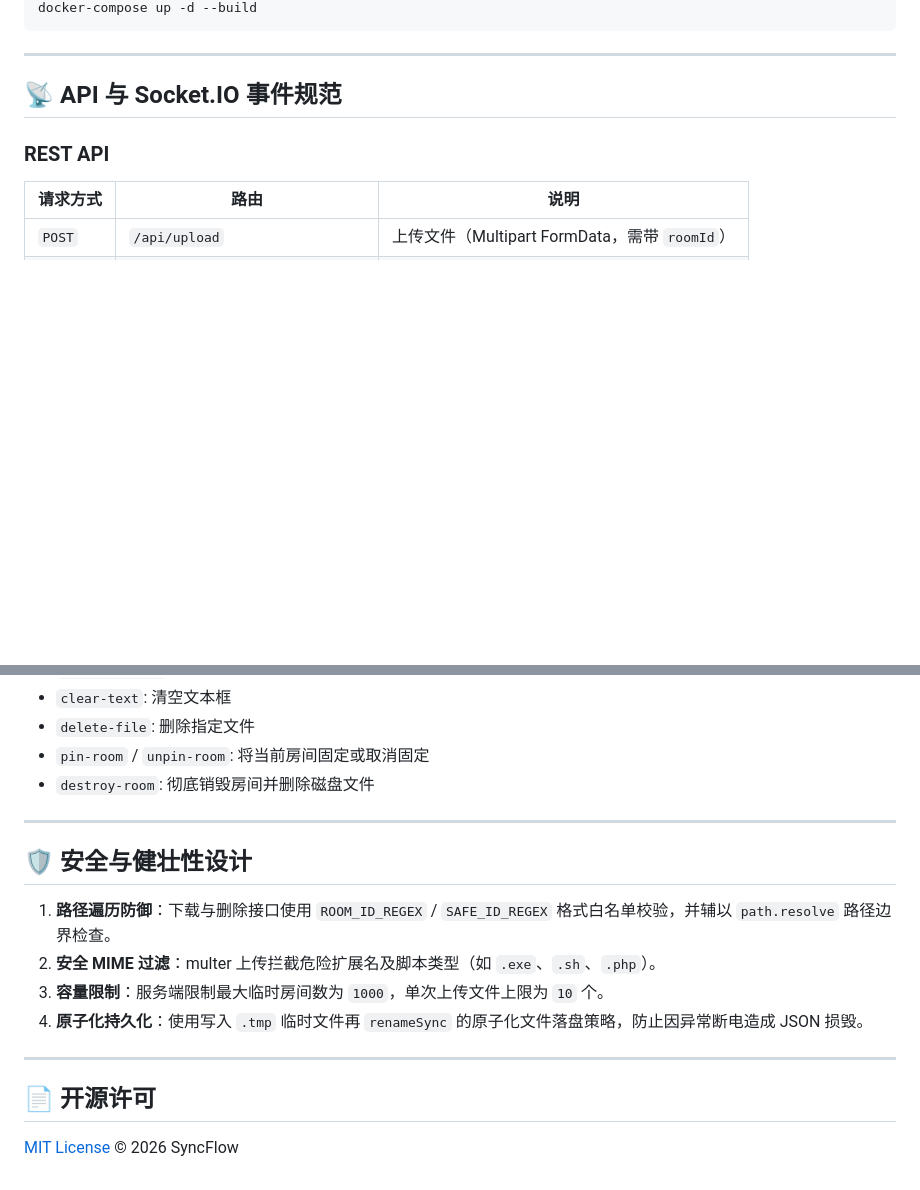
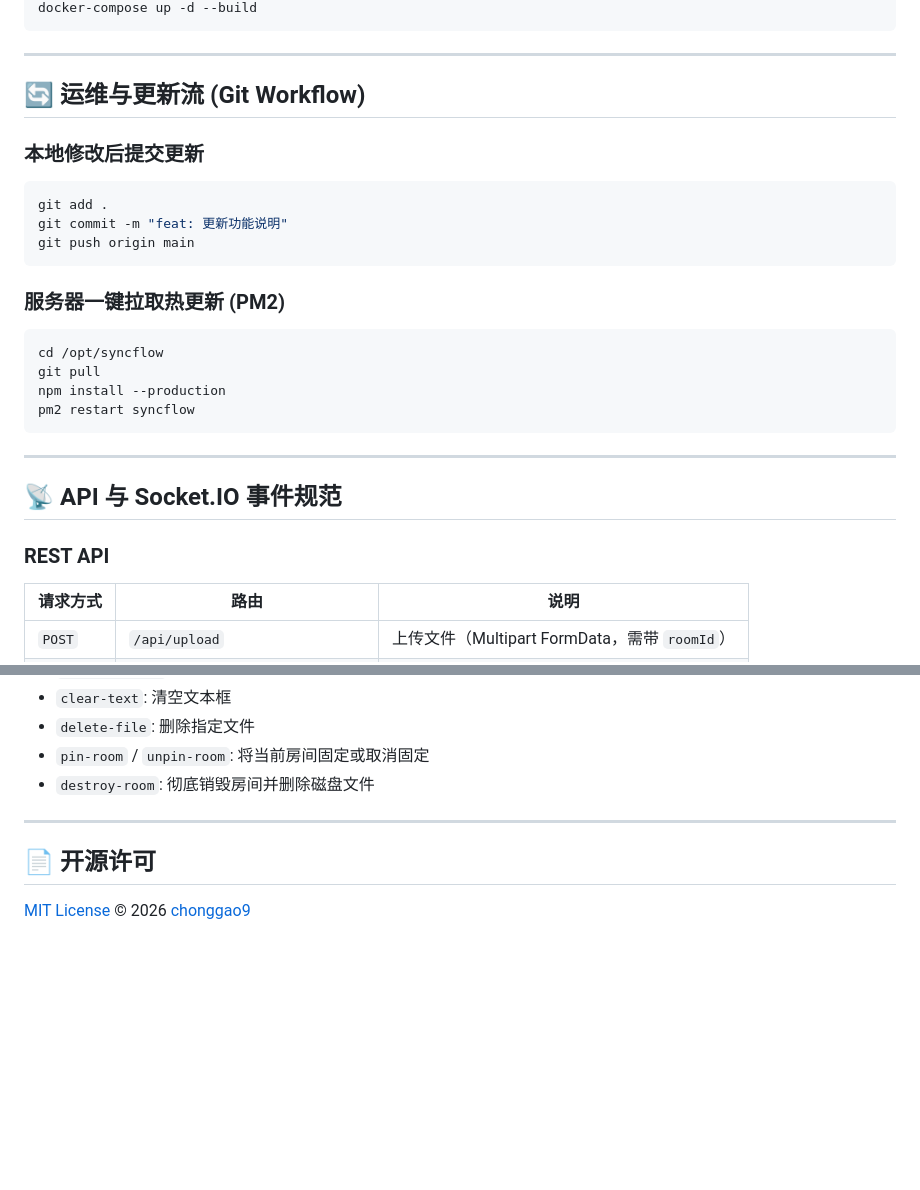
Before and after one commit to chonggao9/syncflow, a Markdown page: README.md, 2 parts joined by grey strips. Rendered like a GitHub page; blank space fills up the shorter version.

````diff
--- a/README.md
+++ b/README.md
@@ -85,4 +116,23 @@ pm2 startup
 docker-compose up -d --build
+```
+
+---
+
+## 🔄 运维与更新流 (Git Workflow)
+
+### 本地修改后提交更新
+```bash
+git add .
+git commit -m "feat: 更新功能说明"
+git push origin main
+```
+
+### 服务器一键拉取热更新 (PM2)
+```bash
+cd /opt/syncflow
+git pull
+npm install --production
+pm2 restart syncflow
 ```
 
 ---
@@ -110,15 +160,6 @@ docker-compose up -d --build
 
 ---
 
-## 🛡️ 安全与健壮性设计
-
-1. **路径遍历防御**：下载与删除接口使用 `ROOM_ID_REGEX` / `SAFE_ID_REGEX` 格式白名单校验，并辅以 `path.resolve` 路径边界检查。
-2. **安全 MIME 过滤**：multer 上传拦截危险扩展名及脚本类型（如 `.exe`、`.sh`、`.php`）。
-3. **容量限制**：服务端限制最大临时房间数为 `1000`，单次上传文件上限为 `10` 个。
-4. **原子化持久化**：使用写入 `.tmp` 临时文件再 `renameSync` 的原子化文件落盘策略，防止因异常断电造成 JSON 损毁。
-
----
-
 ## 📄 开源许可
 
-[MIT License](LICENSE) © 2026 SyncFlow
+[MIT License](LICENSE) © 2026 [chonggao9](https://github.com/chonggao9)
````
Also changed, not shown: other parts of README.md (+49 -18 lines).
